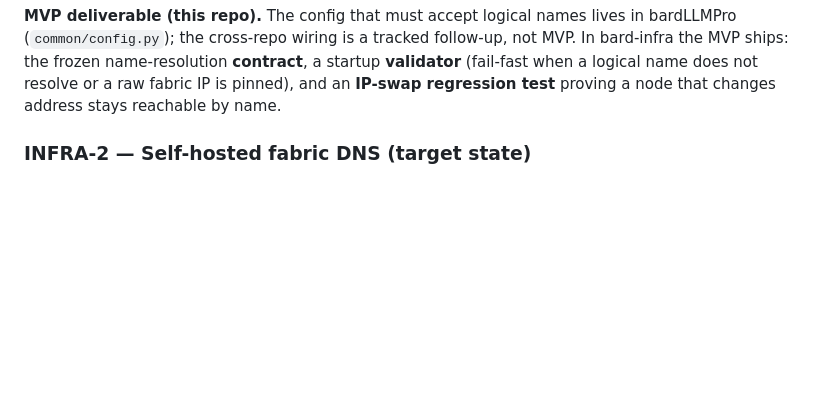
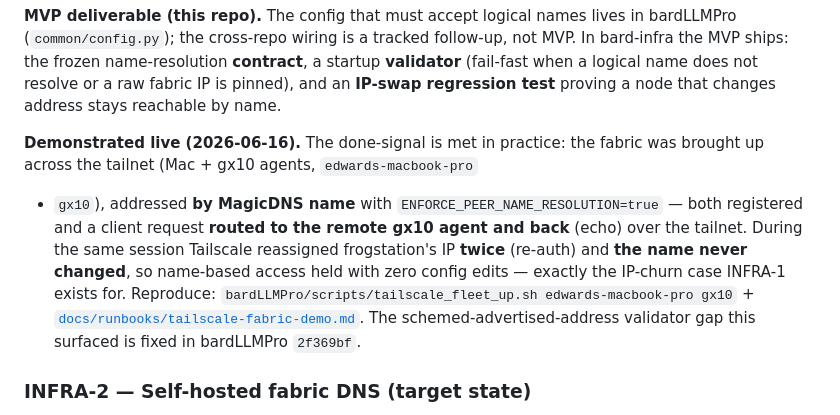
Before and after one commit to edhaynes/bard-infra, a Markdown page: features.md, the part around the change. GitHub-like rendering; blank space fills up the shorter version.

Commit message:
docs: INFRA-1 demonstrated live over the tailnet (Mac + gx10)
Record the done-signal met in practice: fabric up across the tailnet by MagicDNS
name with enforcement on; client request routed to the remote gx10 agent and
back; frogstation's IP churned twice (re-auth) and the name held with no config
edit. Reproduce via the tailscale-fabric-demo runbook.

Co-Authored-By: Claude Opus 4.8 (1M context) <noreply@anthropic.com>

```diff
--- a/features.md
+++ b/features.md
@@ -65,6 +65,18 @@ follow-up, not MVP. In bard-infra the MVP ships: the frozen name-resolution
 **contract**, a startup **validator** (fail-fast when a logical name does not
 resolve or a raw fabric IP is pinned), and an **IP-swap regression test**
 proving a node that changes address stays reachable by name.
+
+**Demonstrated live (2026-06-16).** The done-signal is met in practice: the
+fabric was brought up across the tailnet (Mac + gx10 agents, `edwards-macbook-pro`
++ `gx10`), addressed **by MagicDNS name** with `ENFORCE_PEER_NAME_RESOLUTION=true`
+— both registered and a client request **routed to the remote gx10 agent and back**
+(echo) over the tailnet. During the same session Tailscale reassigned frogstation's
+IP **twice** (re-auth) and **the name never changed**, so name-based access held
+with zero config edits — exactly the IP-churn case INFRA-1 exists for. Reproduce:
+`bardLLMPro/scripts/tailscale_fleet_up.sh edwards-macbook-pro gx10` +
+[`docs/runbooks/tailscale-fabric-demo.md`](docs/runbooks/tailscale-fabric-demo.md).
+The schemed-advertised-address validator gap this surfaced is fixed in
+bardLLMPro `2f369bf`.
 
 ### INFRA-2 — Self-hosted fabric DNS (target state)
 
```
